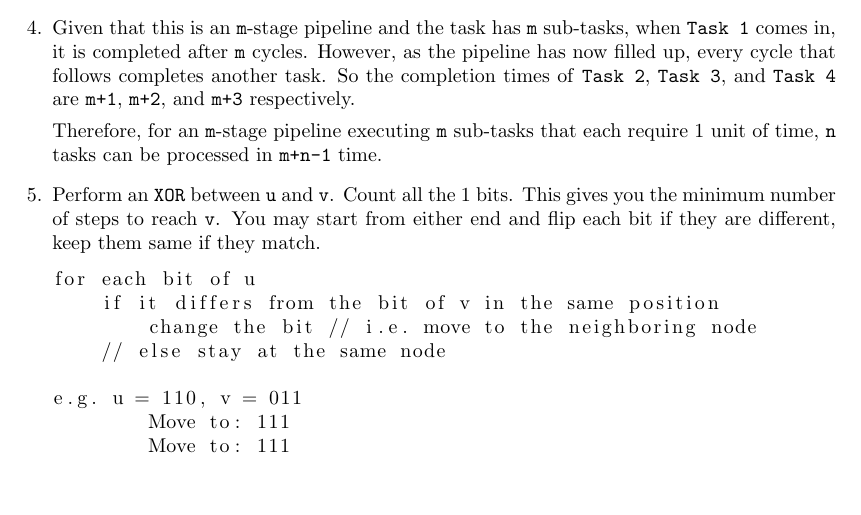
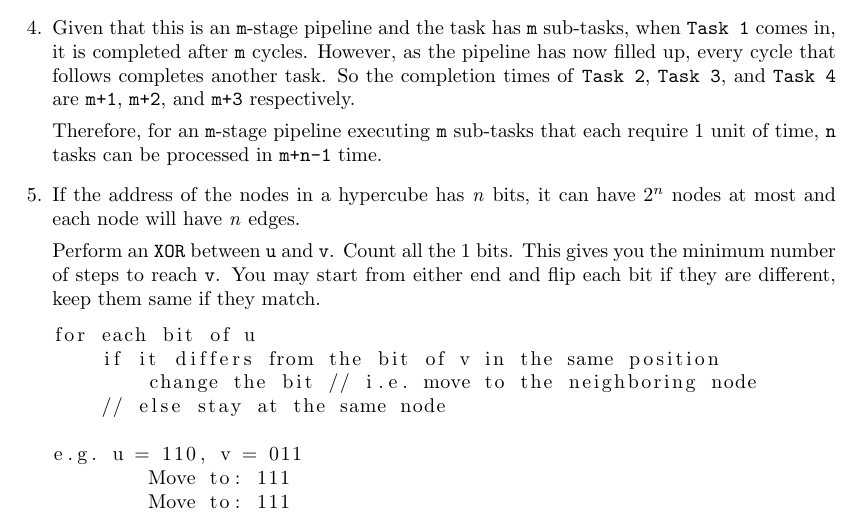
Before and after one commit to aaron-alphonsus/parallel-computing, a LaTeX problem sheet (homework1/homework1.tex): part of page 2 of 2, cut so that both start at the same text, the shorter picture padded with empty space. Compiled offline with pdfLaTeX.

Commit message:
Added missing answer, renamed files, added pdf.

```diff
--- a/homework1/main.tex
+++ b/homework1/homework1.tex
@@ -116,6 +116,9 @@ each require 1 unit of time, \texttt{n} tasks can be processed in \texttt{m+n-1}
 time.
 
 \item
+If the address of the nodes in a hypercube has \textit{n} bits, it can have
+$2^n$ nodes at most and each node will have \textit{n} edges.
+
 Perform an \texttt{XOR} between \texttt{u} and \texttt{v}. Count all the 1
 bits. This gives you the minimum number of steps to reach \texttt{v}. You may
 start from either end and flip each bit if they are different, keep them same if
```
Also changed, not shown: homework1/homework1.pdf (added).
